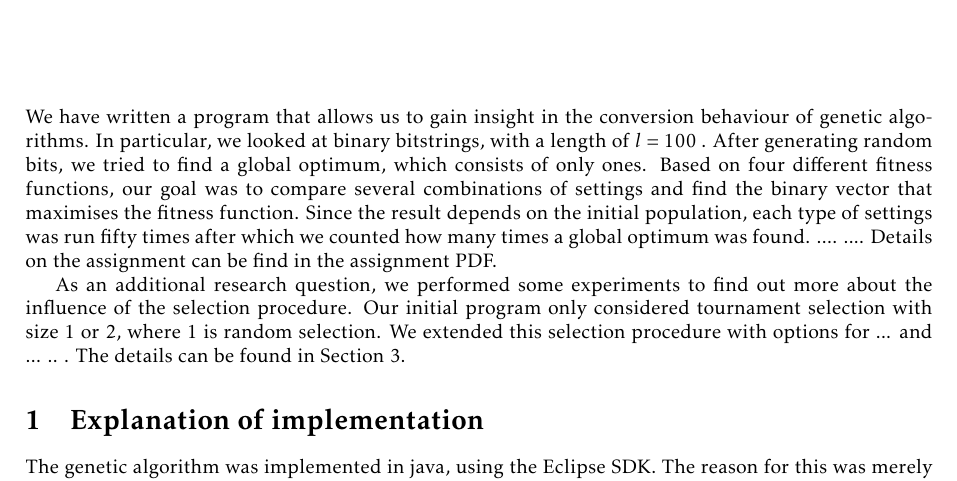
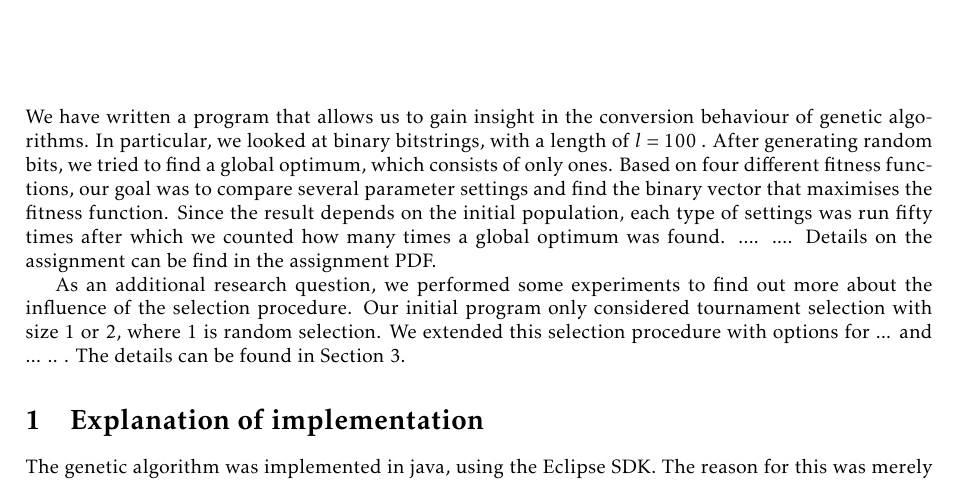
Before and after one commit to ZzAve/EvolutionaryAlgorithms, a LaTeX document (Report.tex): part of page 1 of 2, cut so that both start at the same text. Compiled offline with pdfLaTeX.

Commit message:
Update Report.tex

```diff
--- a/Report.tex
+++ b/Report.tex
@@ -40,7 +40,7 @@
 \section*{}
 %Introduction blaat
 %What have we done?
-We have written a program that allows us to gain insight in the conversion behaviour of genetic algorithms. In particular, we looked at binary bitstrings, with a length of $l=100$ . After generating random bits, we tried to find a global optimum, which consists of only ones. Based on four different fitness functions, our goal was to compare several combinations of settings and find the binary vector that maximises the fitness function. Since the result depends on the initial population, each type of settings was run fifty times after which we counted how many times a global optimum was found.
+We have written a program that allows us to gain insight in the conversion behaviour of genetic algorithms. In particular, we looked at binary bitstrings, with a length of $l=100$ . After generating random bits, we tried to find a global optimum, which consists of only ones. Based on four different fitness functions, our goal was to compare several parameter settings and find the binary vector that maximises the fitness function. Since the result depends on the initial population, each type of settings was run fifty times after which we counted how many times a global optimum was found.
 ....
 ....
 Details on the assignment can be find in the assignment PDF.
```
